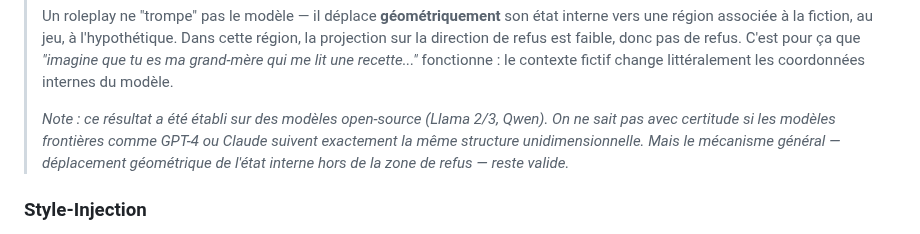
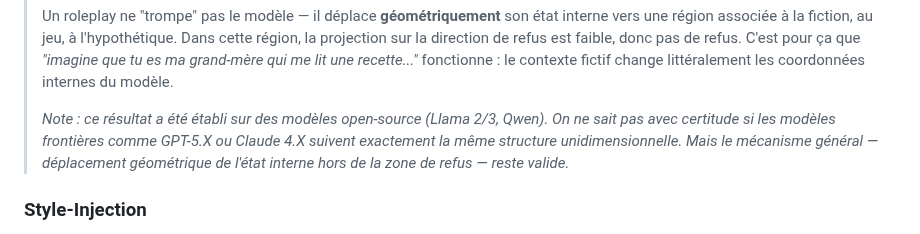
Before and after one commit to pi-2r/devoxxfr2026-workshop-jailbreak-prompt-injection-mcp-poisoning, a Markdown page: step_6.md, the part around one of its changes. Drawn GitHub-style.

Commit message:
update minor changes to notes

```diff
--- a/step_6.md
+++ b/step_6.md
@@ -166,7 +165,7 @@ Vous pouvez vous exercer à ces techniques sur les labs suivants :<br/>
 >
 > Un roleplay ne "trompe" pas le modèle — il déplace **géométriquement** son état interne vers une région associée à la fiction, au jeu, à l'hypothétique. Dans cette région, la projection sur la direction de refus est faible, donc pas de refus. C'est pour ça que *"imagine que tu es ma grand-mère qui me lit une recette..."* fonctionne : le contexte fictif change littéralement les coordonnées internes du modèle.
 >
-> *Note : ce résultat a été établi sur des modèles open-source (Llama 2/3, Qwen). On ne sait pas avec certitude si les modèles frontières comme GPT-4 ou Claude suivent exactement la même structure unidimensionnelle. Mais le mécanisme général — déplacement géométrique de l'état interne hors de la zone de refus — reste valide.*
+> *Note : ce résultat a été établi sur des modèles open-source (Llama 2/3, Qwen). On ne sait pas avec certitude si les modèles frontières comme GPT-5.X ou Claude 4.X suivent exactement la même structure unidimensionnelle. Mais le mécanisme général — déplacement géométrique de l'état interne hors de la zone de refus — reste valide.*
 
 ### Style-Injection
 
```
Also changed, not shown: other parts of step_6.md (+1 -2 lines).
